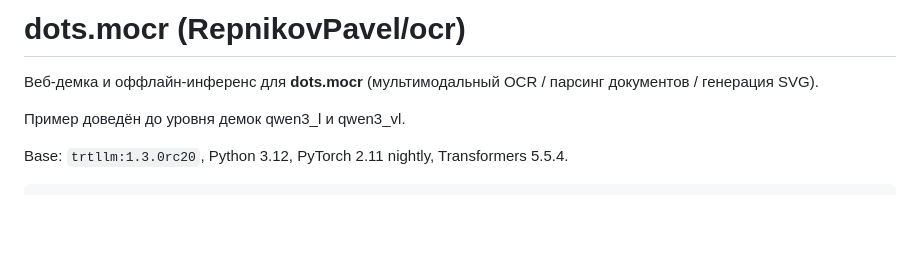
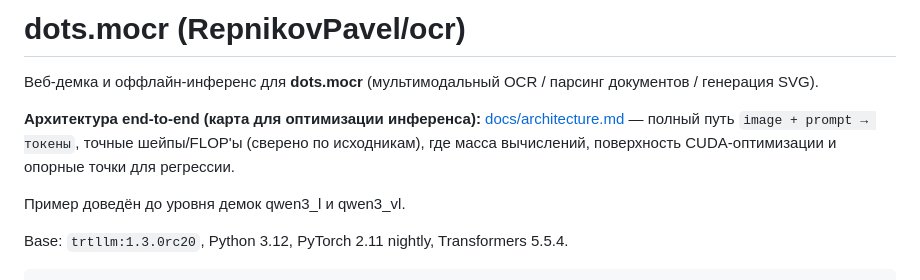
Before and after one commit to RepnikovPavel/ocr, a Markdown page: README.md, the part around the change. GitHub-like rendering; blank space fills up the shorter version.

```diff
--- a/README.md
+++ b/README.md
@@ -1,6 +1,10 @@
 # dots.mocr (RepnikovPavel/ocr)
 
 Веб-демка и оффлайн-инференс для **dots.mocr** (мультимодальный OCR / парсинг документов / генерация SVG).
+
+**Архитектура end-to-end (карта для оптимизации инференса):** [docs/architecture.md](docs/architecture.md) —
+полный путь `image + prompt → токены`, точные шейпы/FLOP'ы (сверено по исходникам),
+где масса вычислений, поверхность CUDA-оптимизации и опорные точки для регрессии.
 
 Пример доведён до уровня демок qwen3_l и qwen3_vl.
 
```
Also changed, not shown: docs/architecture.md (added, +330 -0 lines).
